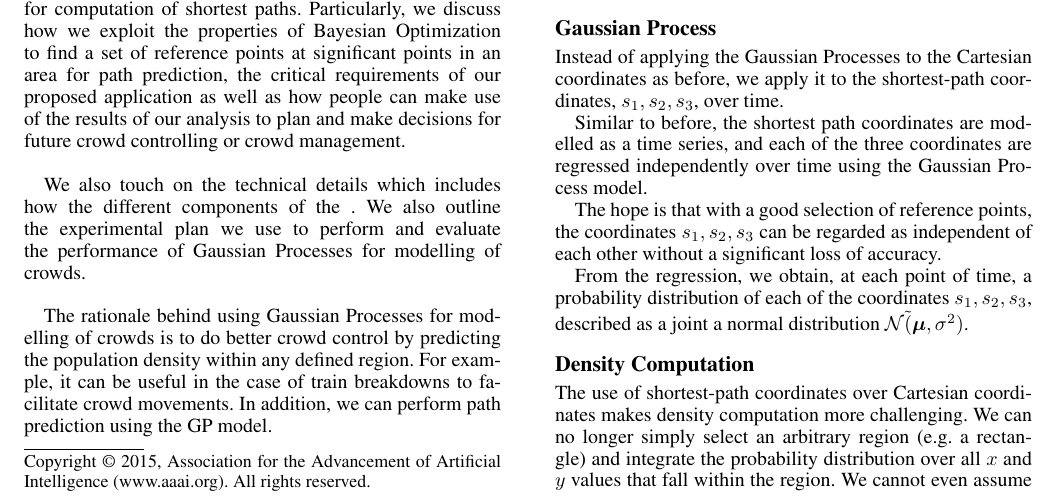
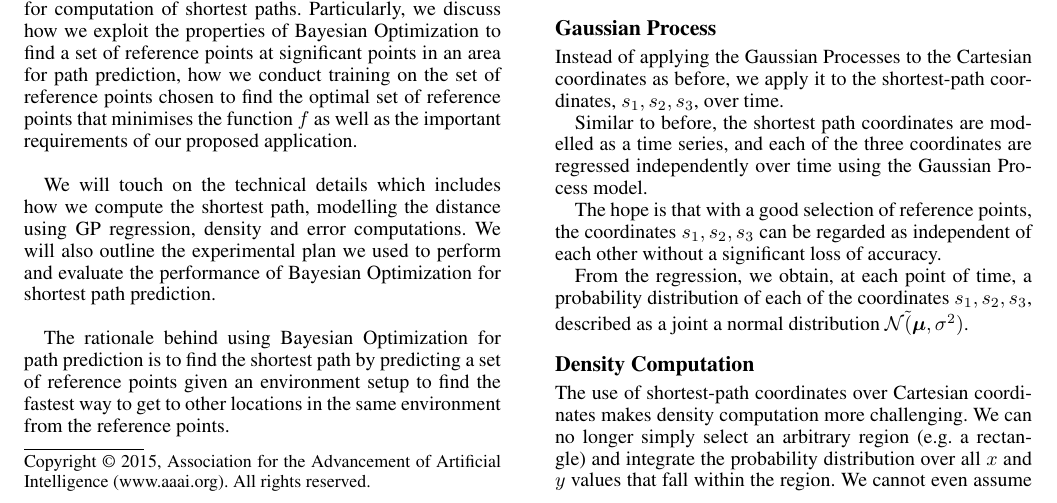
Before and after one commit to Ohohcakester/cs4246-project, a LaTeX paper (report_bayesian_optimisation/report.tex): part of page 1 of 2, cut so that both start at the same text. Compiled offline with pdfLaTeX.

Commit message:
edit report

```diff
--- a/report_bayesian_optimisation/report.tex
+++ b/report_bayesian_optimisation/report.tex
@@ -35,11 +35,11 @@ In this report, we illustrate the use of Bayesian Optimization to find a set of
 \end{abstract}
 
 \section{Introduction}
-In this report, we propose the use of Bayesian Optimization for computation of shortest paths. Particularly, we discuss how we exploit the properties of Bayesian Optimization to find a set of reference points at significant points in an area for path prediction, the critical requirements of our proposed application as well as how people can make use of the results of our analysis to plan and make decisions for future crowd controlling or crowd management. \\
+In this report, we propose the use of Bayesian Optimization for computation of shortest paths. Particularly, we discuss how we exploit the properties of Bayesian Optimization to find a set of reference points at significant points in an area for path prediction, how we conduct training on the set of reference points chosen to find the optimal set of reference points that minimises the function $f$ as well as the important requirements of our proposed application. \\
 
-We also touch on the technical details which includes how the different components of the . We also outline the experimental plan we use to perform and evaluate the performance of Gaussian Processes for modelling of crowds. \\
+We will touch on the technical details which includes how we compute the shortest path, modelling the distance using GP regression, density and error computations. We will also outline the experimental plan we used to perform and evaluate the performance of Bayesian Optimization for shortest path prediction. \\
 
-The rationale behind using Gaussian Processes for modelling of crowds is to do better crowd control by predicting the population density within any defined region. For example, it can be useful in the case of train breakdowns to facilitate crowd movements. In addition, we can perform path prediction using the GP model.
+The rationale behind using Bayesian Optimization for path prediction is to find the shortest path by predicting a set of reference points given an environment setup to find the fastest way to get to other locations in the same environment from the reference points.
 
 \section{Motivating Application}
 
```
